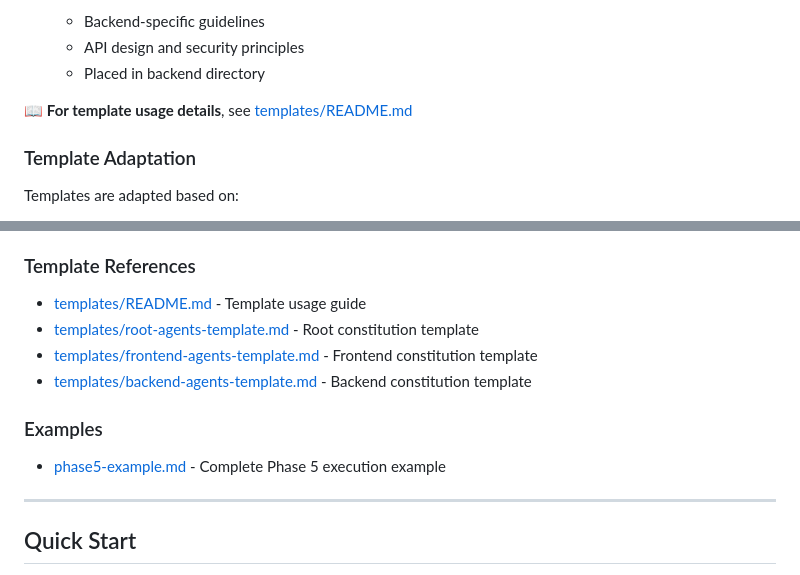
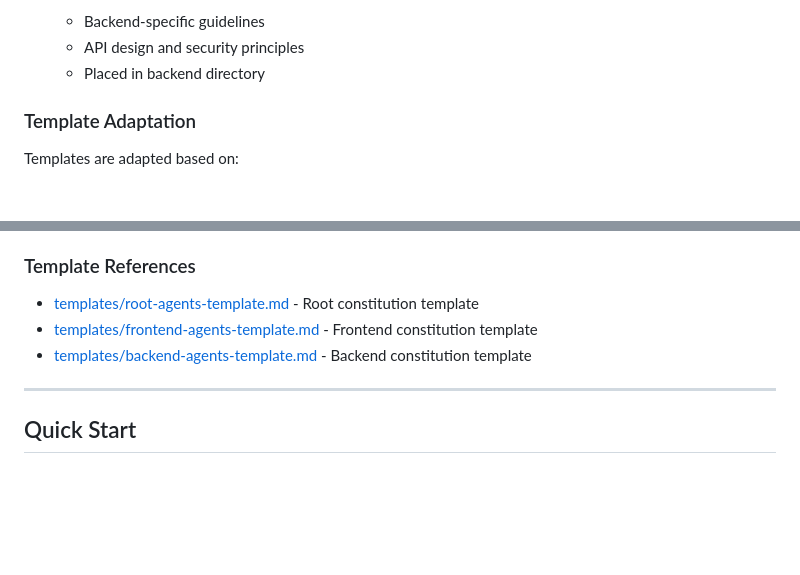
Before and after one commit to cyberelf/agent_skills, a Markdown page: skills/brownfield-onboarding/SKILL.md, 2 parts joined by grey strips. GitHub-like rendering; blank space fills up the shorter version.

Commit message:
fix: empty reference in skill

```diff
--- a/skills/brownfield-onboarding/SKILL.md
+++ b/skills/brownfield-onboarding/SKILL.md
@@ -195,7 +195,6 @@ This skill includes template files for generating AGENTS.md:
    - API design and security principles
    - Placed in backend directory
 
-📖 **For template usage details**, see [templates/README.md](./templates/README.md)
 
 ### Template Adaptation
 
@@ -334,13 +333,9 @@ This skill can be extended to include:
 - [mature-project.md](./references/mature-project.md) - Workflow for projects with existing AGENTS.md
 
 ### Template References
-- [templates/README.md](./templates/README.md) - Template usage guide
 - [templates/root-agents-template.md](./templates/root-agents-template.md) - Root constitution template
 - [templates/frontend-agents-template.md](./templates/frontend-agents-template.md) - Frontend constitution template
 - [templates/backend-agents-template.md](./templates/backend-agents-template.md) - Backend constitution template
-
-### Examples
-- [phase5-example.md](./references/phase5-example.md) - Complete Phase 5 execution example
 
 ---
 
```
